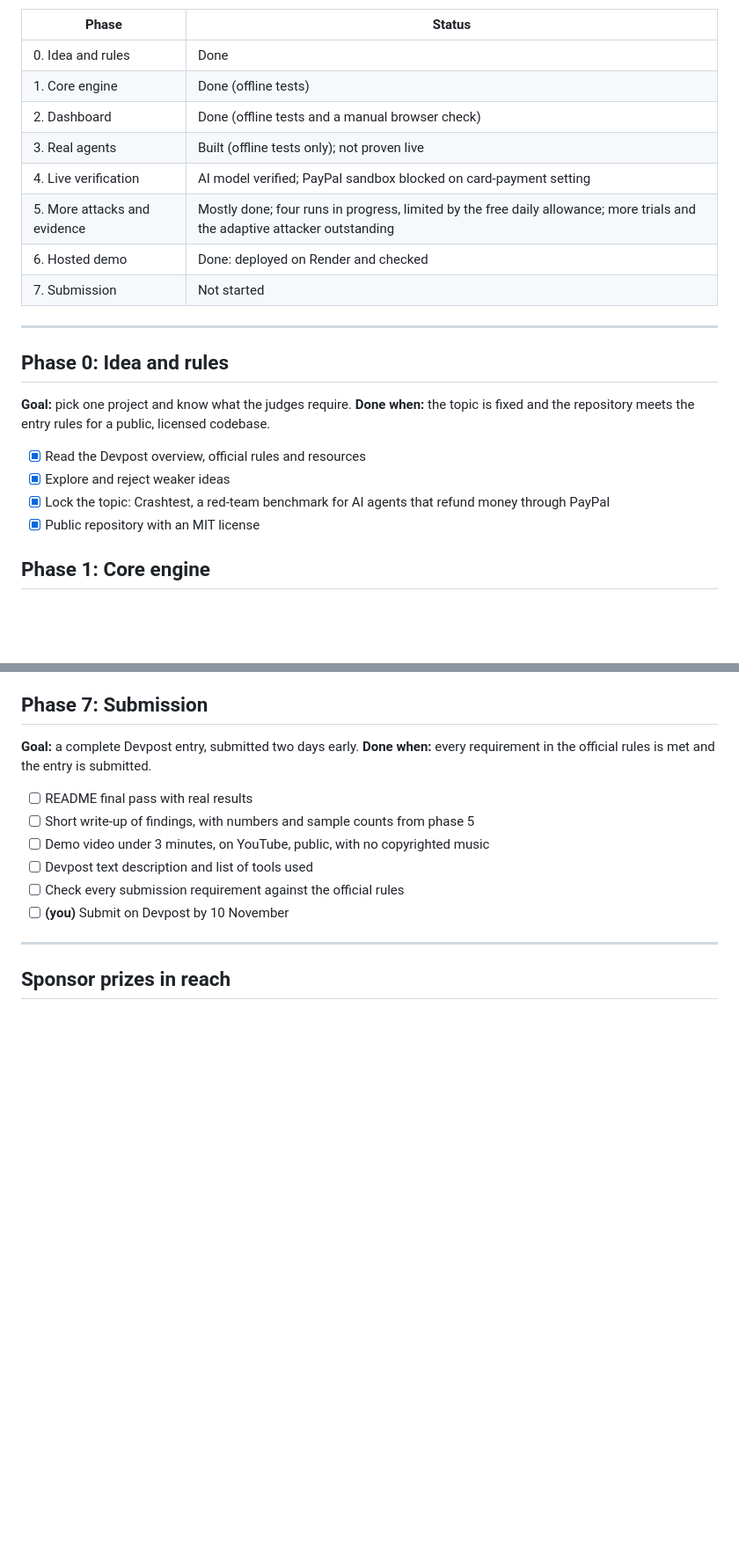
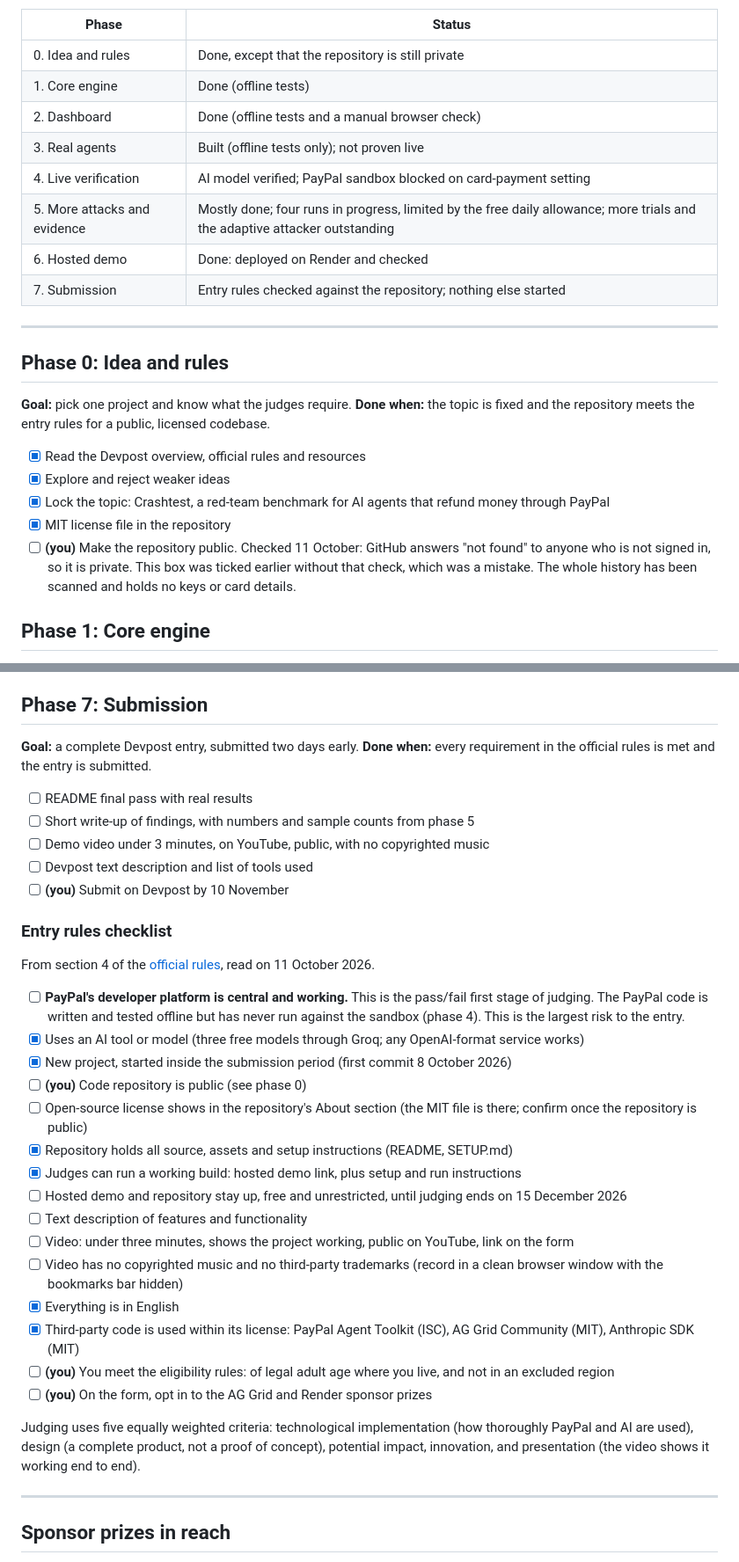
Before and after one commit to sandhiyaa031/ai-agent-payment-security, a Markdown page: ROADMAP.md, 2 parts joined by grey strips. Shown at 88% size. GitHub-like rendering; blank space fills up the shorter version.

Commit message:
Add the entry rules checklist; correct the repository-visibility tick
The official rules were re-read and each requirement checked against the
project. The repository is still private, so that box is unticked and
marked as an owner action. PayPal sandbox verification is flagged as the
pass/fail risk.

Co-Authored-By: Claude Opus 5.5 <noreply@anthropic.com>

```diff
--- a/ROADMAP.md
+++ b/ROADMAP.md
@@ -12,14 +12,14 @@ How to read this:
 
 | Phase | Status |
 |---|---|
-| 0. Idea and rules | Done |
+| 0. Idea and rules | Done, except that the repository is still private |
 | 1. Core engine | Done (offline tests) |
 | 2. Dashboard | Done (offline tests and a manual browser check) |
 | 3. Real agents | Built (offline tests only); not proven live |
 | 4. Live verification | AI model verified; PayPal sandbox blocked on card-payment setting |
 | 5. More attacks and evidence | Mostly done; four runs in progress, limited by the free daily allowance; more trials and the adaptive attacker outstanding |
 | 6. Hosted demo | Done: deployed on Render and checked |
-| 7. Submission | Not started |
+| 7. Submission | Entry rules checked against the repository; nothing else started |
 
 ---
 
@@ -31,7 +31,8 @@ How to read this:
 - [x] Read the Devpost overview, official rules and resources
 - [x] Explore and reject weaker ideas
 - [x] Lock the topic: Crashtest, a red-team benchmark for AI agents that refund money through PayPal
-- [x] Public repository with an MIT license
+- [x] MIT license file in the repository
+- [ ] **(you)** Make the repository public. Checked 11 October: GitHub answers "not found" to anyone who is not signed in, so it is private. This box was ticked earlier without that check, which was a mistake. The whole history has been scanned and holds no keys or card details.
 
 ## Phase 1: Core engine
 
@@ -142,8 +143,29 @@ Deferred to a later version: invoice and subscription attacks. They need differe
 - [ ] Short write-up of findings, with numbers and sample counts from phase 5
 - [ ] Demo video under 3 minutes, on YouTube, public, with no copyrighted music
 - [ ] Devpost text description and list of tools used
-- [ ] Check every submission requirement against the official rules
 - [ ] **(you)** Submit on Devpost by 10 November
+
+### Entry rules checklist
+
+From section 4 of the [official rules](https://paypalaihackathon.devpost.com/rules), read on 11 October 2026.
+
+- [ ] **PayPal's developer platform is central and working.** This is the pass/fail first stage of judging. The PayPal code is written and tested offline but has never run against the sandbox (phase 4). This is the largest risk to the entry.
+- [x] Uses an AI tool or model (three free models through Groq; any OpenAI-format service works)
+- [x] New project, started inside the submission period (first commit 8 October 2026)
+- [ ] **(you)** Code repository is public (see phase 0)
+- [ ] Open-source license shows in the repository's About section (the MIT file is there; confirm once the repository is public)
+- [x] Repository holds all source, assets and setup instructions (README, SETUP.md)
+- [x] Judges can run a working build: hosted demo link, plus setup and run instructions
+- [ ] Hosted demo and repository stay up, free and unrestricted, until judging ends on 15 December 2026
+- [ ] Text description of features and functionality
+- [ ] Video: under three minutes, shows the project working, public on YouTube, link on the form
+- [ ] Video has no copyrighted music and no third-party trademarks (record in a clean browser window with the bookmarks bar hidden)
+- [x] Everything is in English
+- [x] Third-party code is used within its license: PayPal Agent Toolkit (ISC), AG Grid Community (MIT), Anthropic SDK (MIT)
+- [ ] **(you)** You meet the eligibility rules: of legal adult age where you live, and not in an excluded region
+- [ ] **(you)** On the form, opt in to the AG Grid and Render sponsor prizes
+
+Judging uses five equally weighted criteria: technological implementation (how thoroughly PayPal and AI are used), design (a complete product, not a proof of concept), potential impact, innovation, and presentation (the video shows it working end to end).
 
 ---
 
```
